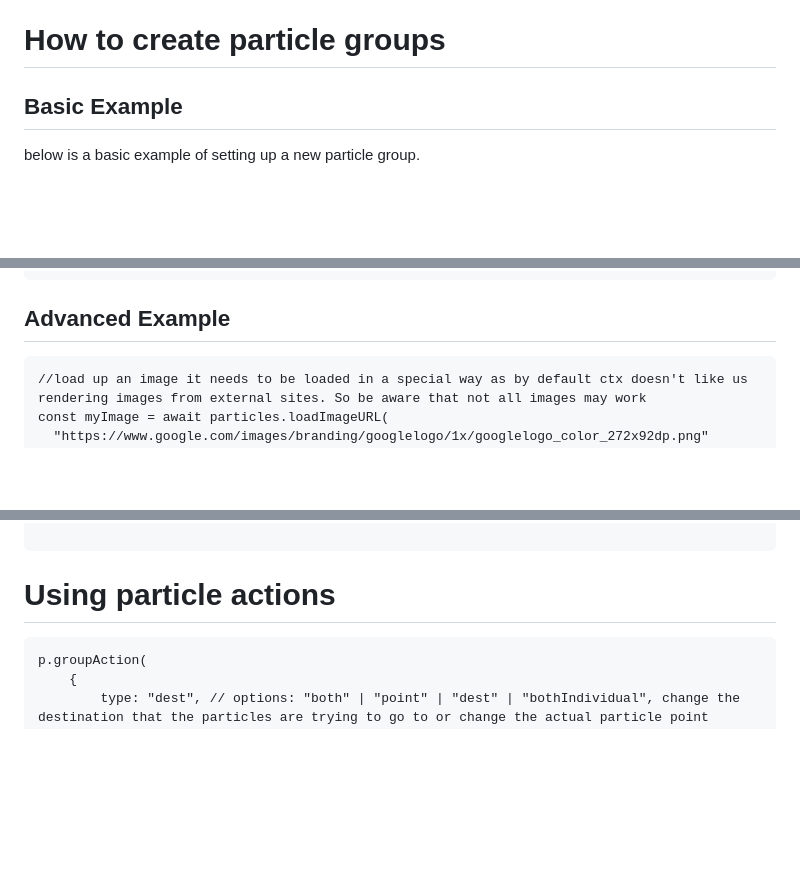
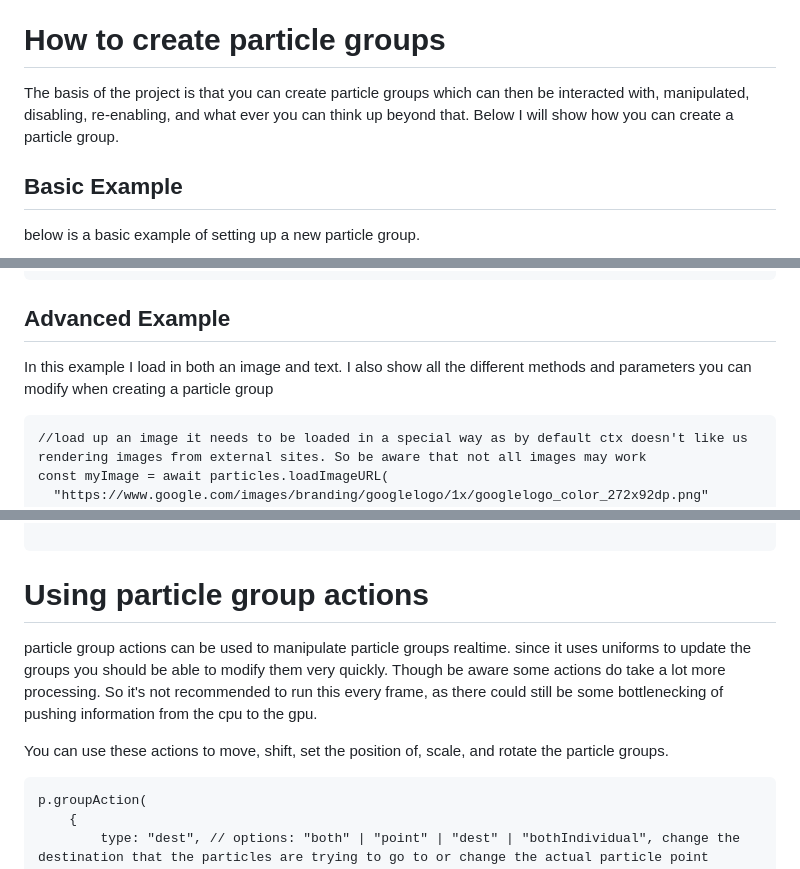
Before and after one commit to tbpatj/Particle-Morph-Engine, a Markdown page: readme.md, 3 parts joined by grey strips. Rendered like a GitHub page; blank space fills up the shorter version.

Commit message:
feat: added more readme details

````diff
--- a/readme.md
+++ b/readme.md
@@ -41,6 +40,8 @@ The amount of these particles can be changed before running the .init function b
 
 # How to create particle groups
 
+The basis of the project is that you can create particle groups which can then be interacted with, manipulated, disabling, re-enabling, and what ever you can think up beyond that. Below I will show how you can create a particle group.
+
 ## Basic Example
 
 below is a basic example of setting up a new particle group.
@@ -57,6 +58,8 @@ particles.addInputGroup({
 ```
 
 ## Advanced Example
+
+In this example I load in both an image and text. I also show all the different methods and parameters you can modify when creating a particle group
 
 ```
 //load up an image it needs to be loaded in a special way as by default ctx doesn't like us rendering images from external sites. So be aware that not all images may work
@@ -134,7 +137,11 @@ particles.addInputGroup({
 
 ```
 
-# Using particle actions
+# Using particle group actions
+
+particle group actions can be used to manipulate particle groups realtime. since it uses uniforms to update the groups you should be able to modify them very quickly. Though be aware some actions do take a lot more processing. So it's not recommended to run this every frame, as there could still be some bottlenecking of pushing information from the cpu to the gpu.
+
+You can use these actions to move, shift, set the position of, scale, and rotate the particle groups.
 
 ```
 p.groupAction(
````
Also changed, not shown: other parts of readme.md (+1 -1 lines).
